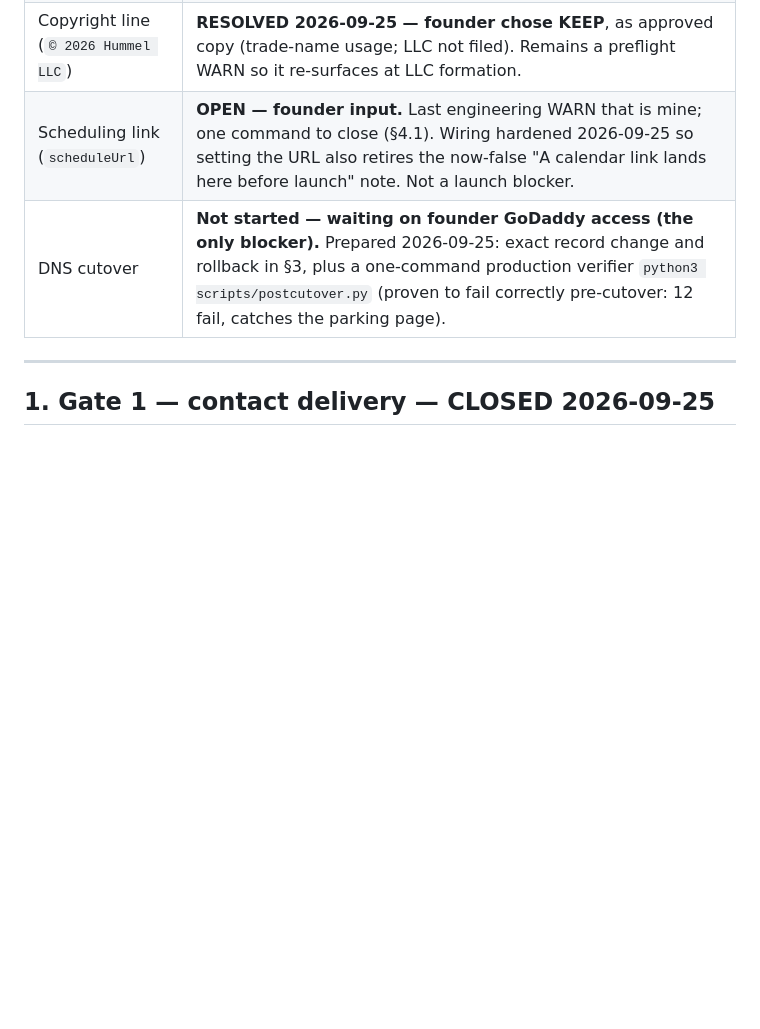
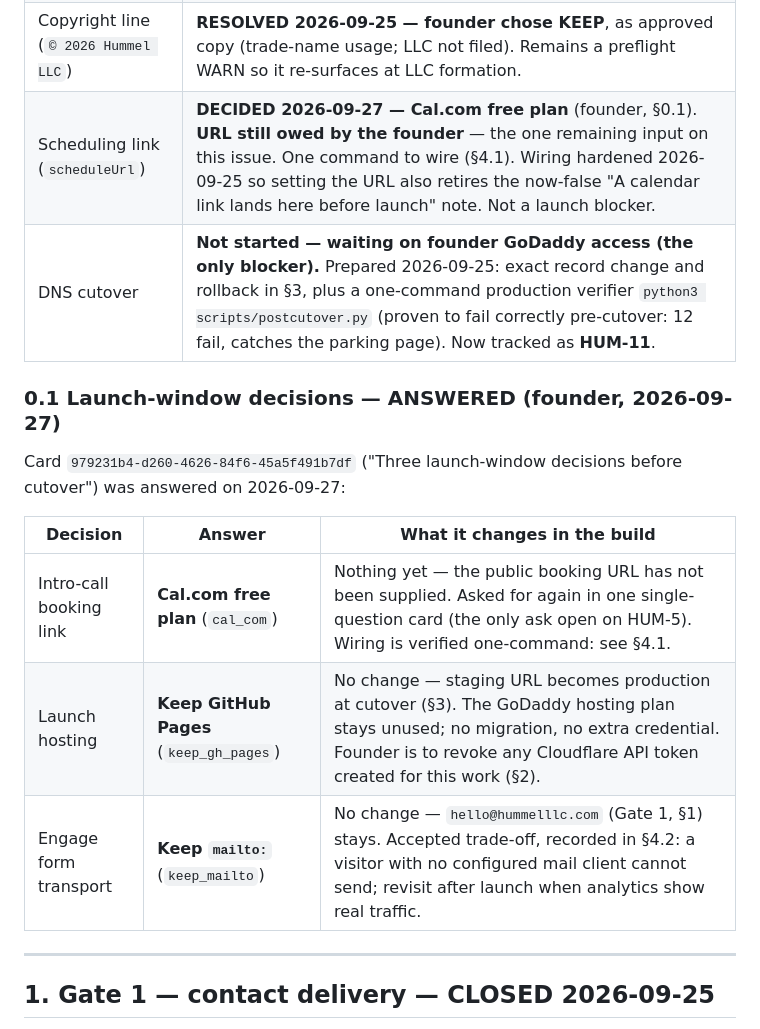
Before and after one commit to brendanhummel/hummelllc.com, a Markdown page: LAUNCH-RUNBOOK.md, the part around one of its changes. GitHub-like rendering; blank space fills up the shorter version.

```diff
--- a/LAUNCH-RUNBOOK.md
+++ b/LAUNCH-RUNBOOK.md
@@ -22,8 +22,18 @@ Build status: **complete and verified live on staging.** Both founder-input gate
 | **Gate 1 — contact delivery** | **CLOSED 2026-09-25.** Founder created `hello@hummelllc.com` in Zoho and asked for a re-test; the re-test passed (two independent sends 17:08 EDT, no bounce after 9+ minutes — the *same* test had bounced in ~2 s twice at 16:38/16:42 while the mailbox was missing). `email: "hello@hummelllc.com"` is wired and live. See §1. |
 | **Gate 2 — analytics token** | **CLOSED 2026-09-25.** Founder supplied the Cloudflare Web Analytics JS snippet containing the **public site token** (`382b5c…288d`). Wired into all 6 pages with `python3 scripts/set-analytics.py --snippet '…'`; `preflight.py` now reports "analytics beacon live on all pages". No API token was ever needed. See §2. |
 | Copyright line (`© 2026 Hummel LLC`) | **RESOLVED 2026-09-25 — founder chose KEEP**, as approved copy (trade-name usage; LLC not filed). Remains a preflight WARN so it re-surfaces at LLC formation. |
-| Scheduling link (`scheduleUrl`) | **OPEN — founder input.** Last engineering WARN that is mine; one command to close (§4.1). Wiring hardened 2026-09-25 so setting the URL also retires the now-false "A calendar link lands here before launch" note. Not a launch blocker. |
-| DNS cutover | **Not started — waiting on founder GoDaddy access (the only blocker).** Prepared 2026-09-25: exact record change and rollback in §3, plus a one-command production verifier `python3 scripts/postcutover.py` (proven to fail correctly pre-cutover: 12 fail, catches the parking page). |
+| Scheduling link (`scheduleUrl`) | **DECIDED 2026-09-27 — Cal.com free plan** (founder, §0.1). **URL still owed by the founder** — the one remaining input on this issue. One command to wire (§4.1). Wiring hardened 2026-09-25 so setting the URL also retires the now-false "A calendar link lands here before launch" note. Not a launch blocker. |
+| DNS cutover | **Not started — waiting on founder GoDaddy access (the only blocker).** Prepared 2026-09-25: exact record change and rollback in §3, plus a one-command production verifier `python3 scripts/postcutover.py` (proven to fail correctly pre-cutover: 12 fail, catches the parking page). Now tracked as **HUM-11**. |
+
+### 0.1 Launch-window decisions — ANSWERED (founder, 2026-09-27)
+
+Card `979231b4-d260-4626-84f6-45a5f491b7df` ("Three launch-window decisions before cutover") was answered on 2026-09-27:
+
+| Decision | Answer | What it changes in the build |
+|---|---|---|
+| Intro-call booking link | **Cal.com free plan** (`cal_com`) | Nothing yet — the public booking URL has not been supplied. Asked for again in one single-question card (the only ask open on HUM-5). Wiring is verified one-command: see §4.1. |
+| Launch hosting | **Keep GitHub Pages** (`keep_gh_pages`) | No change — staging URL becomes production at cutover (§3). The GoDaddy hosting plan stays unused; no migration, no extra credential. Founder is to revoke any Cloudflare API token created for this work (§2). |
+| Engage form transport | **Keep `mailto:`** (`keep_mailto`) | No change — `hello@hummelllc.com` (Gate 1, §1) stays. Accepted trade-off, recorded in §4.2: a visitor with no configured mail client cannot send; revisit after launch when analytics show real traffic. |
 
 ---
 
```
Also changed, not shown: other parts of LAUNCH-RUNBOOK.md (+10 -9 lines), README.md (+6 -4 lines).
